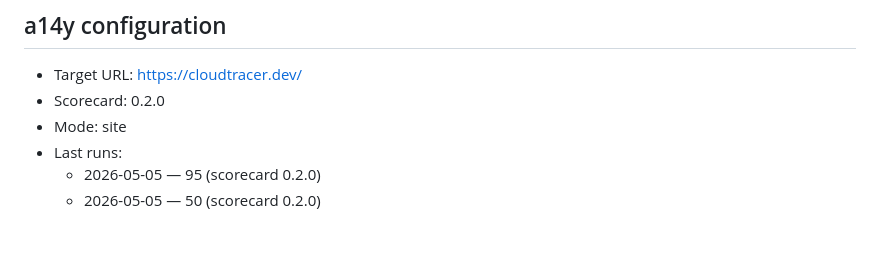
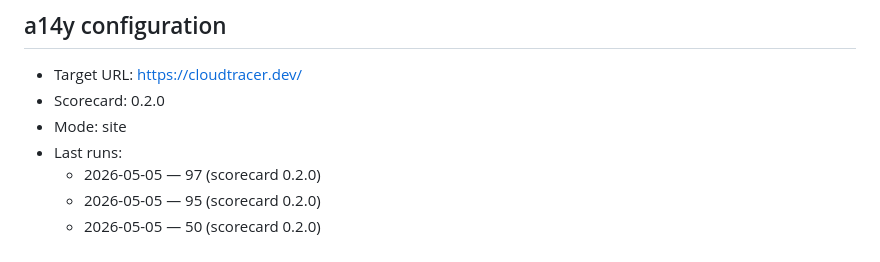
Before and after one commit to timothyjordan/cloudtracer, a Markdown page: docs/AGENTS.md, the part around the change. GitHub-like rendering.

Commit message:
Append a14y 97/100 run to docs/AGENTS.md history (#9)
Refs TJ-327.

```diff
--- a/docs/AGENTS.md
+++ b/docs/AGENTS.md
@@ -99,5 +99,6 @@ cloudtracer.dev is hosted on GitHub Pages. GitHub Pages does not honor `Accept:
 - Scorecard: 0.2.0
 - Mode: site
 - Last runs:
+  - 2026-05-05 — 97 (scorecard 0.2.0)
   - 2026-05-05 — 95 (scorecard 0.2.0)
   - 2026-05-05 — 50 (scorecard 0.2.0)
```
